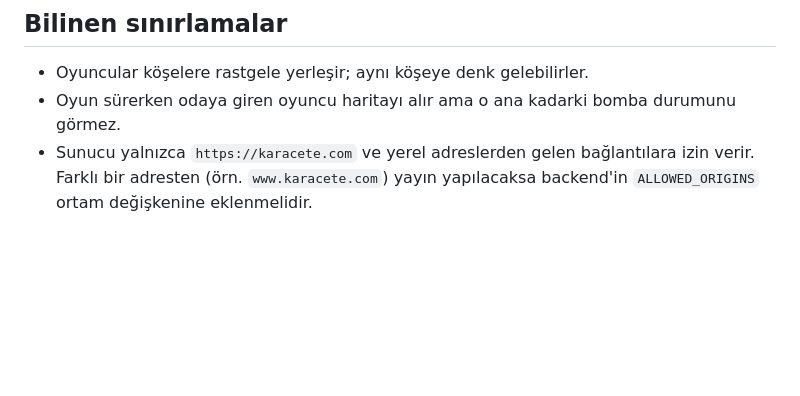
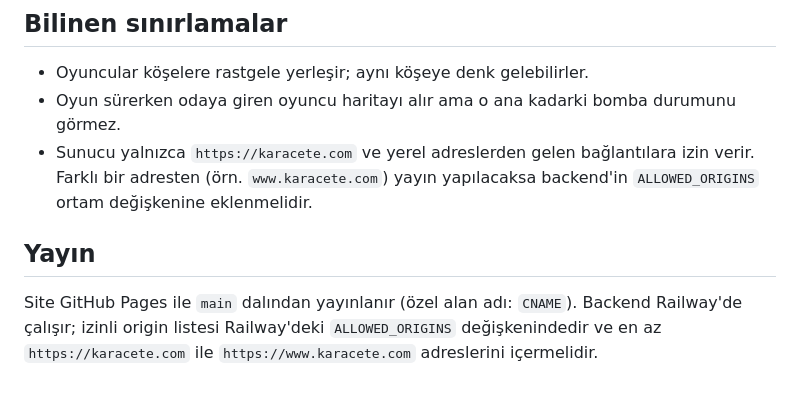
Before and after one commit to alperenkaracete/karacete-website, a Markdown page: README.md, the part around the change. Drawn GitHub-style; blank space fills up the shorter version.

Commit message:
README: add deployment notes
Co-Authored-By: Claude Sonnet 5.5 <noreply@anthropic.com>
Claude-Session: https://claude.ai/code/session_01SndM4Qqo7ZrUz2c3TFAZEV

```diff
--- a/README.md
+++ b/README.md
@@ -87,3 +87,9 @@ Sunucu adresini değiştirmek için yalnızca `config.js` düzenlenir.
 - Oyun sürerken odaya giren oyuncu haritayı alır ama o ana kadarki bomba durumunu görmez.
 - Sunucu yalnızca `https://karacete.com` ve yerel adreslerden gelen bağlantılara izin verir. Farklı bir
   adresten (örn. `www.karacete.com`) yayın yapılacaksa backend'in `ALLOWED_ORIGINS` ortam değişkenine eklenmelidir.
+
+## Yayın
+
+Site GitHub Pages ile `main` dalından yayınlanır (özel alan adı: `CNAME`). Backend Railway'de çalışır;
+izinli origin listesi Railway'deki `ALLOWED_ORIGINS` değişkenindedir ve en az
+`https://karacete.com` ile `https://www.karacete.com` adreslerini içermelidir.
```
